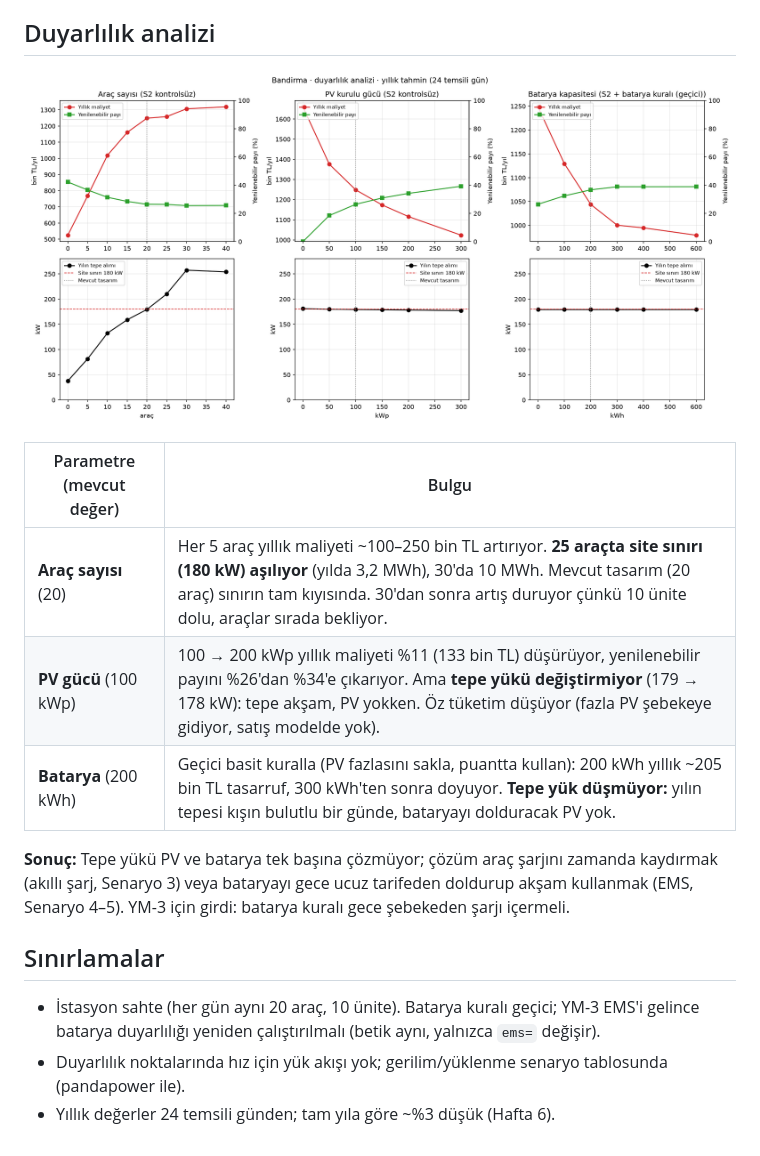
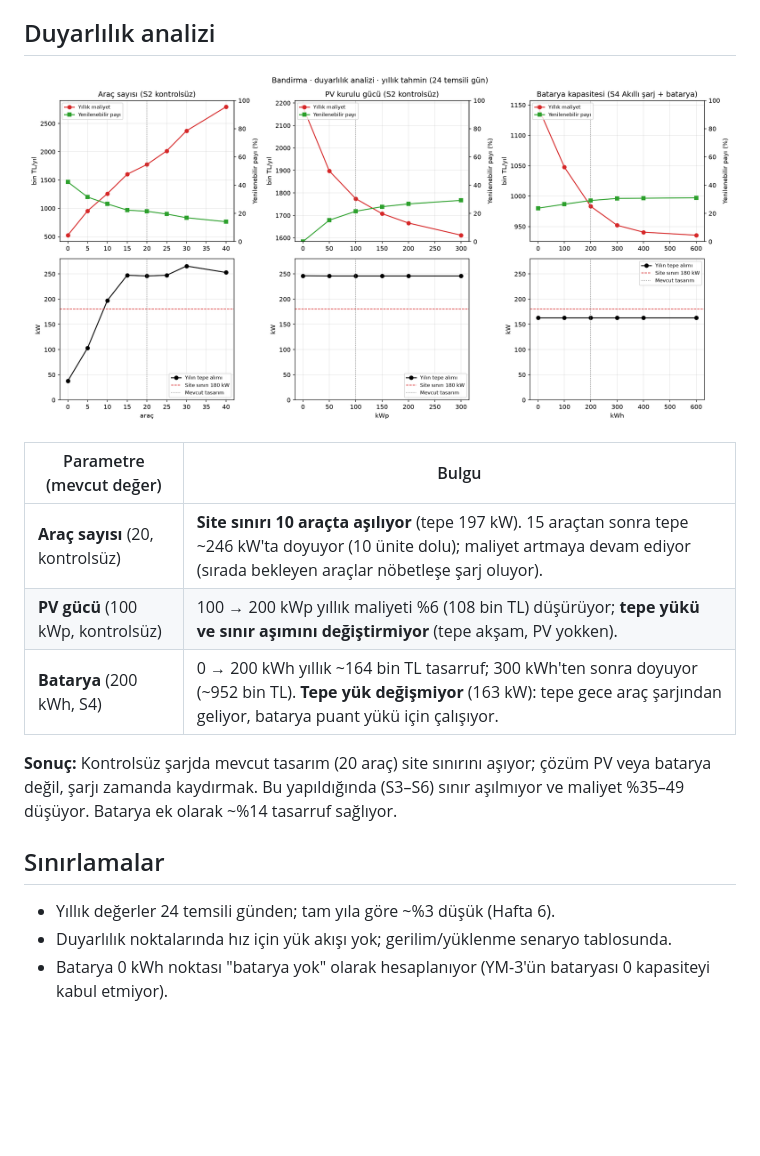
Before and after one commit to AhmetYorat/mikrosebeke-arac-sarj, a Markdown page: docs/raporlar/hafta9-ym1-raporu.md, the part around one of its changes. Rendered like a GitHub page; pictures changed too: docs/raporlar/hafta9-ym1-duyarlilik.png; blank space fills up the shorter version.

```diff
--- a/docs/raporlar/hafta9-ym1-raporu.md
+++ b/docs/raporlar/hafta9-ym1-raporu.md
@@ -24,17 +49,15 @@ yılın tepe alımını 38 kW'tan 179 kW'a çıkarıyor; araç şarjının %53'
 
 | Parametre (mevcut değer) | Bulgu |
 | --- | --- |
-| **Araç sayısı** (20) | Her 5 araç yıllık maliyeti ~100–250 bin TL artırıyor. **25 araçta site sınırı (180 kW) aşılıyor** (yılda 3,2 MWh), 30'da 10 MWh. Mevcut tasarım (20 araç) sınırın tam kıyısında. 30'dan sonra artış duruyor çünkü 10 ünite dolu, araçlar sırada bekliyor. |
-| **PV gücü** (100 kWp) | 100 → 200 kWp yıllık maliyeti %11 (133 bin TL) düşürüyor, yenilenebilir payını %26'dan %34'e çıkarıyor. Ama **tepe yükü değiştirmiyor** (179 → 178 kW): tepe akşam, PV yokken. Öz tüketim düşüyor (fazla PV şebekeye gidiyor, satış modelde yok). |
-| **Batarya** (200 kWh) | Geçici basit kuralla (PV fazlasını sakla, puantta kullan): 200 kWh yıllık ~205 bin TL tasarruf, 300 kWh'ten sonra doyuyor. **Tepe yük düşmüyor:** yılın tepesi kışın bulutlu bir günde, bataryayı dolduracak PV yok. |
+| **Araç sayısı** (20, kontrolsüz) | **Site sınırı 10 araçta aşılıyor** (tepe 197 kW). 15 araçtan sonra tepe ~246 kW'ta doyuyor (10 ünite dolu); maliyet artmaya devam ediyor (sırada bekleyen araçlar nöbetleşe şarj oluyor). |
+| **PV gücü** (100 kWp, kontrolsüz) | 100 → 200 kWp yıllık maliyeti %6 (108 bin TL) düşürüyor; **tepe yükü ve sınır aşımını değiştirmiyor** (tepe akşam, PV yokken). |
+| **Batarya** (200 kWh, S4) | 0 → 200 kWh yıllık ~164 bin TL tasarruf; 300 kWh'ten sonra doyuyor (~952 bin TL). **Tepe yük değişmiyor** (163 kW): tepe gece araç şarjından geliyor, batarya puant yükü için çalışıyor. |
 
-**Sonuç:** Tepe yükü PV ve batarya tek başına çözmüyor; çözüm araç şarjını zamanda kaydırmak (akıllı şarj, Senaryo 3)
-veya bataryayı gece ucuz tarifeden doldurup akşam kullanmak (EMS, Senaryo 4–5). YM-3 için girdi: batarya kuralı gece
-şebekeden şarjı içermeli.
+**Sonuç:** Kontrolsüz şarjda mevcut tasarım (20 araç) site sınırını aşıyor; çözüm PV veya batarya değil, şarjı zamanda
+kaydırmak. Bu yapıldığında (S3–S6) sınır aşılmıyor ve maliyet %35–49 düşüyor. Batarya ek olarak ~%14 tasarruf sağlıyor.
 
 ## Sınırlamalar
 
-- İstasyon sahte (her gün aynı 20 araç, 10 ünite). Batarya kuralı geçici; YM-3 EMS'i gelince batarya duyarlılığı
-  yeniden çalıştırılmalı (betik aynı, yalnızca `ems=` değişir).
-- Duyarlılık noktalarında hız için yük akışı yok; gerilim/yüklenme senaryo tablosunda (pandapower ile).
 - Yıllık değerler 24 temsili günden; tam yıla göre ~%3 düşük (Hafta 6).
+- Duyarlılık noktalarında hız için yük akışı yok; gerilim/yüklenme senaryo tablosunda.
+- Batarya 0 kWh noktası "batarya yok" olarak hesaplanıyor (YM-3'ün bataryası 0 kapasiteyi kabul etmiyor).
```
Also changed, not shown: other parts of docs/raporlar/hafta9-ym1-raporu.md (+35 -10 lines), docs/rapor/ym1-veri-ve-yontem.md (+2 -2 lines), docs/raporlar/hafta8-ym1-senaryolar.md (+18 -14 lines), docs/sunum/ym1-1-sorun-aralik-gunu.png, docs/sunum/ym1-2-istasyon-etkisi.png, docs/sunum/ym1-3-arac-sayisi.png, 3 other files.
